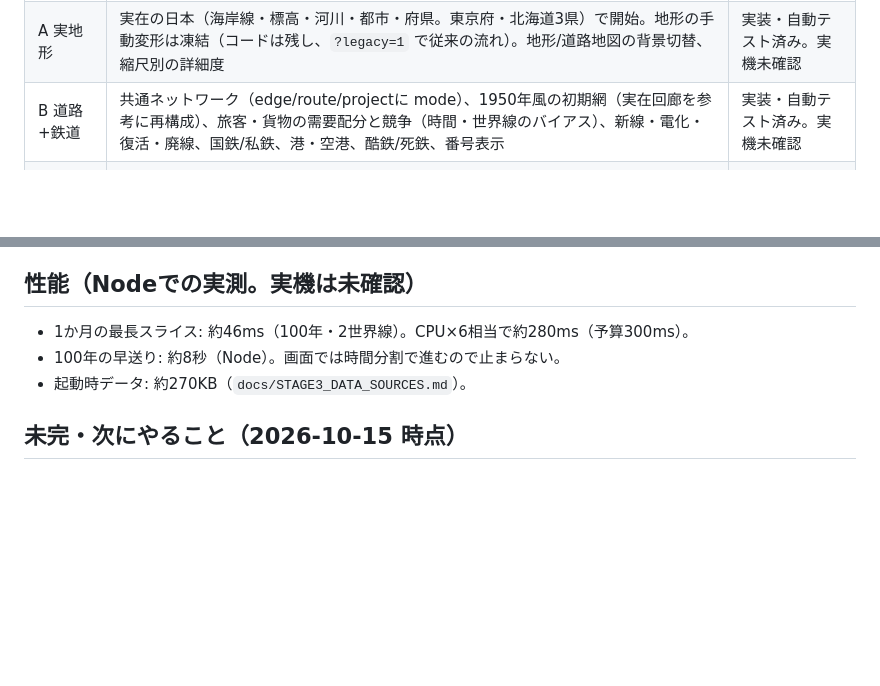
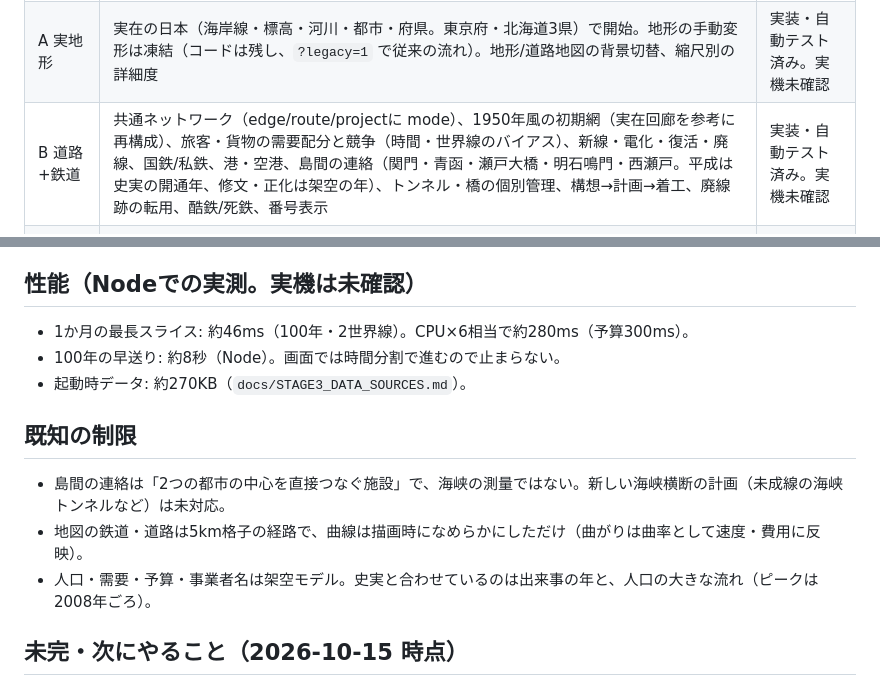
Before and after one commit to gusk2020/kudo-fudo-miseisen, a Markdown page: docs/STAGE3_STATUS.md, 2 parts joined by grey strips. GitHub-like rendering; blank space fills up the shorter version.

Commit message:
docs: status

```diff
--- a/docs/STAGE3_STATUS.md
+++ b/docs/STAGE3_STATUS.md
@@ -7,7 +7,7 @@
 | --- | --- | --- |
 | Issue #7 | Chromeの停止の調査と修正（描画オブジェクトの再利用、シミュレーションの時間分割、安全モード、WebGL喪失対応） | 実装・自動テスト済み。**実機は未確認** |
 | A 実地形 | 実在の日本（海岸線・標高・河川・都市・府県。東京府・北海道3県）で開始。地形の手動変形は凍結（コードは残し、`?legacy=1` で従来の流れ）。地形/道路地図の背景切替、縮尺別の詳細度 | 実装・自動テスト済み。実機未確認 |
-| B 道路+鉄道 | 共通ネットワーク（edge/route/projectに mode）、1950年風の初期網（実在回廊を参考に再構成）、旅客・貨物の需要配分と競争（時間・世界線のバイアス）、新線・電化・復活・廃線、国鉄/私鉄、港・空港、酷鉄/死鉄、番号表示 | 実装・自動テスト済み。実機未確認 |
+| B 道路+鉄道 | 共通ネットワーク（edge/route/projectに mode）、1950年風の初期網（実在回廊を参考に再構成）、旅客・貨物の需要配分と競争（時間・世界線のバイアス）、新線・電化・復活・廃線、国鉄/私鉄、港・空港、島間の連絡（関門・青函・瀬戸大橋・明石鳴門・西瀬戸。平成は史実の開通年、修文・正化は架空の年）、トンネル・橋の個別管理、構想→計画→着工、廃線跡の転用、酷鉄/死鉄、番号表示 | 実装・自動テスト済み。実機未確認 |
 | C 世界線 | 平成/修文/正化（平成元年=1945）、史実/架空/予測モデルの区別つき事件表、国鉄の分割・民営化（平成1987・修文1973・正化なし） | 実装・自動テスト済み |
 | D 政策介入 | 10年ごと、分野選択→上位5と配点→共通持ち点（繰越・逓減・上位5外の押し上げ）→採否と理由を年表へ。放置時の設定（介入優先／放置中のみ自動／常に自動、初期値は介入優先） | 実装・自動テスト済み |
 | E 観察と保存 | 年表（理由つき・絞り込み）、路線台帳（番号・管理主体の履歴）、交通地図帳（年代スライダー、差分表示、過去閲覧中は時間停止・読み取り専用）、5スロット、ファイル出力/読込、破損時のバックアップ復元 | 実装済み。実機未確認 |
@@ -24,6 +24,11 @@
 - 100年の早送り: 約8秒（Node）。画面では時間分割で進むので止まらない。
 - 起動時データ: 約270KB（`docs/STAGE3_DATA_SOURCES.md`）。
 
+## 既知の制限
+- 島間の連絡は「2つの都市の中心を直接つなぐ施設」で、海峡の測量ではない。新しい海峡横断の計画（未成線の海峡トンネルなど）は未対応。
+- 地図の鉄道・道路は5km格子の経路で、曲線は描画時になめらかにしただけ（曲がりは曲率として速度・費用に反映）。
+- 人口・需要・予算・事業者名は架空モデル。史実と合わせているのは出来事の年と、人口の大きな流れ（ピークは2008年ごろ）。
+
 ## 未完・次にやること（2026-10-15 時点）
 1. 実機確認（Pixel 7a）: Pages のURLを開き、平成/修文/正化で開始→開通の儀→時間を進める→介入窓→地図帳。
 2. 性能: CPU×6のブラウザ計測を Stage 3 モードで取り、最長タスク・ヒープを `STAGE3_PERF_BUDGET.md` に追記。
```
